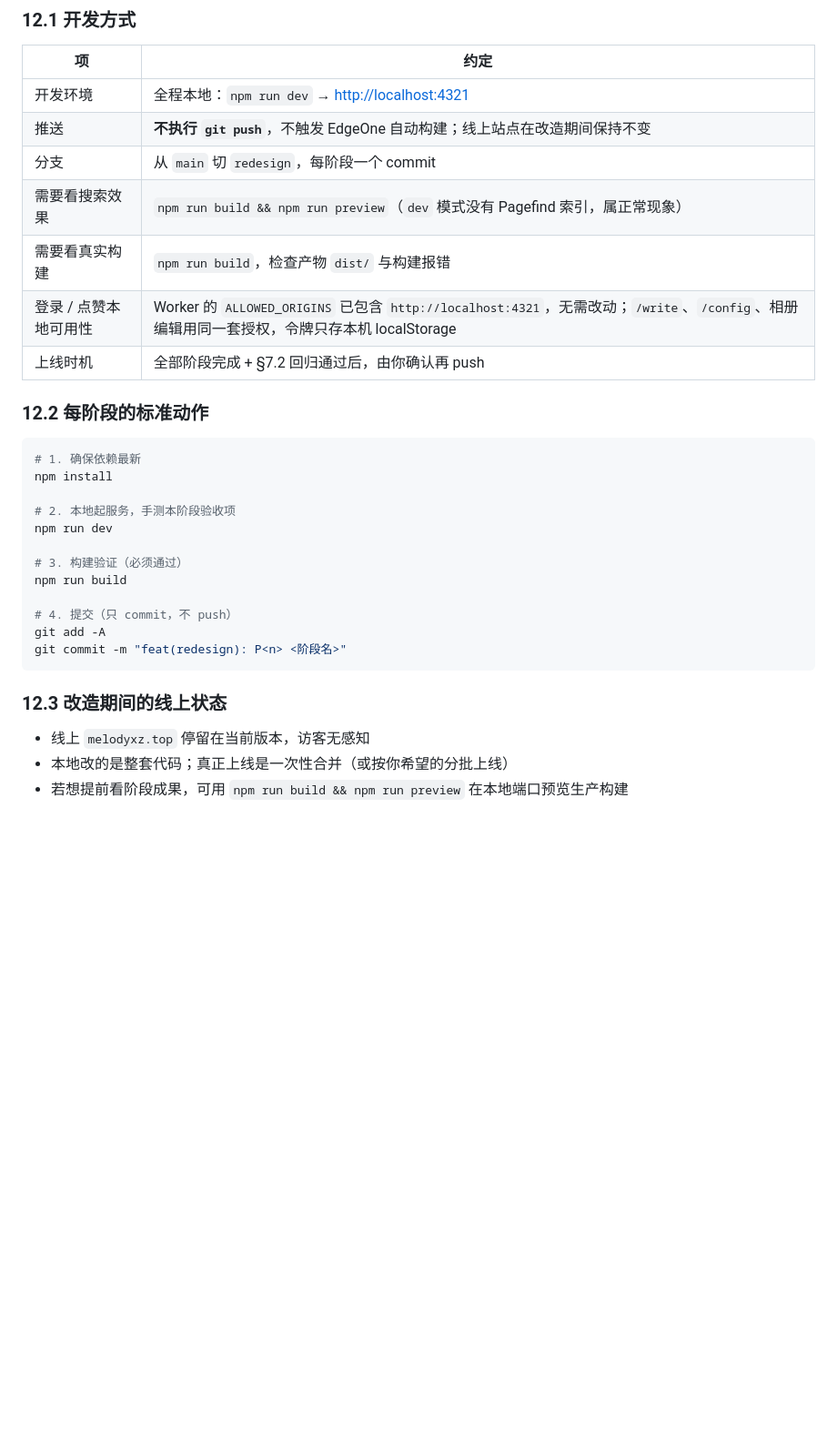
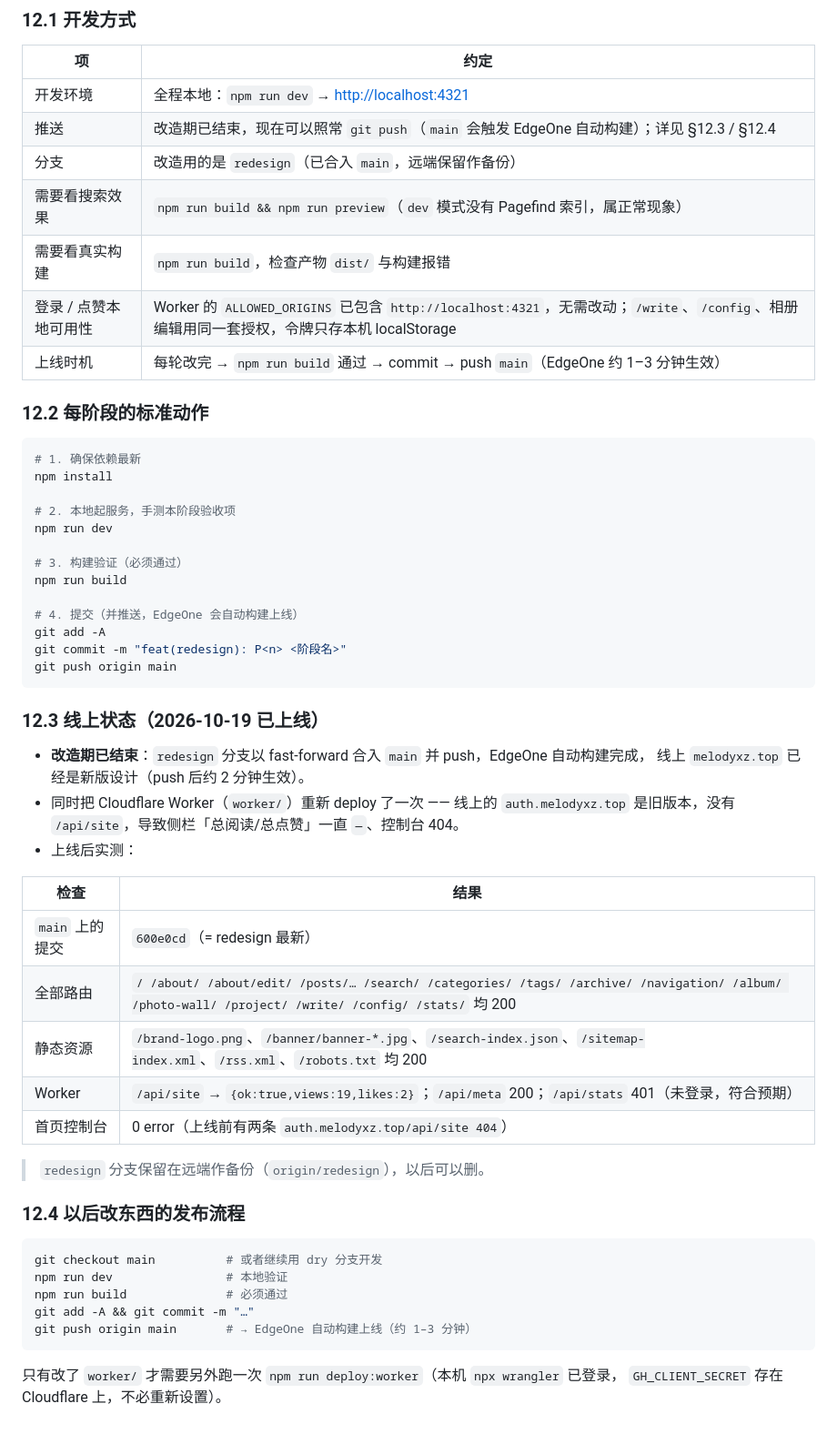
Before and after one commit to FormerlyXZ/MyBlog, a Markdown page: docs/redesign-plan.md, the part around the change. Shown at 91% size. GitHub-like rendering; blank space fills up the shorter version.

Commit message:
docs: 更新上线记录与发布流程（EdgeOne + Worker 已部署）

````diff
--- a/docs/redesign-plan.md
+++ b/docs/redesign-plan.md
@@ -1399,12 +1399,12 @@ Ciallo～(∠・ω<)⌒★
 | 项 | 约定 |
 |---|---|
 | 开发环境 | 全程本地：`npm run dev` → <http://localhost:4321> |
-| 推送 | **不执行 `git push`**，不触发 EdgeOne 自动构建；线上站点在改造期间保持不变 |
-| 分支 | 从 `main` 切 `redesign`，每阶段一个 commit |
+| 推送 | 改造期已结束，现在可以照常 `git push`（`main` 会触发 EdgeOne 自动构建）；详见 §12.3 / §12.4 |
+| 分支 | 改造用的是 `redesign`（已合入 `main`，远端保留作备份） |
 | 需要看搜索效果 | `npm run build && npm run preview`（`dev` 模式没有 Pagefind 索引，属正常现象） |
 | 需要看真实构建 | `npm run build`，检查产物 `dist/` 与构建报错 |
 | 登录 / 点赞本地可用性 | Worker 的 `ALLOWED_ORIGINS` 已包含 `http://localhost:4321`，无需改动；`/write`、`/config`、相册编辑用同一套授权，令牌只存本机 localStorage |
-| 上线时机 | 全部阶段完成 + §7.2 回归通过后，由你确认再 push |
+| 上线时机 | 每轮改完 → `npm run build` 通过 → commit → push `main`（EdgeOne 约 1–3 分钟生效） |
 
 ### 12.2 每阶段的标准动作
 
@@ -1418,13 +1418,39 @@ npm run dev
 # 3. 构建验证（必须通过）
 npm run build
 
-# 4. 提交（只 commit，不 push）
+# 4. 提交（并推送，EdgeOne 会自动构建上线）
 git add -A
 git commit -m "feat(redesign): P<n> <阶段名>"
+git push origin main
 ```
 
-### 12.3 改造期间的线上状态
+### 12.3 线上状态（2026-10-19 已上线）
 
-- 线上 `melodyxz.top` 停留在当前版本，访客无感知
-- 本地改的是整套代码；真正上线是一次性合并（或按你希望的分批上线）
-- 若想提前看阶段成果，可用 `npm run build && npm run preview` 在本地端口预览生产构建
+- **改造期已结束**：`redesign` 分支以 fast-forward 合入 `main` 并 push，EdgeOne 自动构建完成，
+  线上 `melodyxz.top` 已经是新版设计（push 后约 2 分钟生效）。
+- 同时把 Cloudflare Worker（`worker/`）重新 deploy 了一次 —— 线上的 `auth.melodyxz.top`
+  是旧版本，没有 `/api/site`，导致侧栏「总阅读/总点赞」一直 `—`、控制台 404。
+- 上线后实测：
+
+| 检查 | 结果 |
+|---|---|
+| `main` 上的提交 | `600e0cd`（= redesign 最新） |
+| 全部路由 | `/ /about/ /about/edit/ /posts/… /search/ /categories/ /tags/ /archive/ /navigation/ /album/ /photo-wall/ /project/ /write/ /config/ /stats/` 均 200 |
+| 静态资源 | `/brand-logo.png`、`/banner/banner-*.jpg`、`/search-index.json`、`/sitemap-index.xml`、`/rss.xml`、`/robots.txt` 均 200 |
+| Worker | `/api/site` → `{ok:true,views:19,likes:2}`；`/api/meta` 200；`/api/stats` 401（未登录，符合预期） |
+| 首页控制台 | 0 error（上线前有两条 `auth.melodyxz.top/api/site 404`） |
+
+> `redesign` 分支保留在远端作备份（`origin/redesign`），以后可以删。
+
+### 12.4 以后改东西的发布流程
+
+```bash
+git checkout main          # 或者继续用 dry 分支开发
+npm run dev                # 本地验证
+npm run build              # 必须通过
+git add -A && git commit -m "…"
+git push origin main       # → EdgeOne 自动构建上线（约 1–3 分钟）
+```
+
+只有改了 `worker/` 才需要另外跑一次 `npm run deploy:worker`（本机 `npx wrangler` 已登录，
+`GH_CLIENT_SECRET` 存在 Cloudflare 上，不必重新设置）。
````
